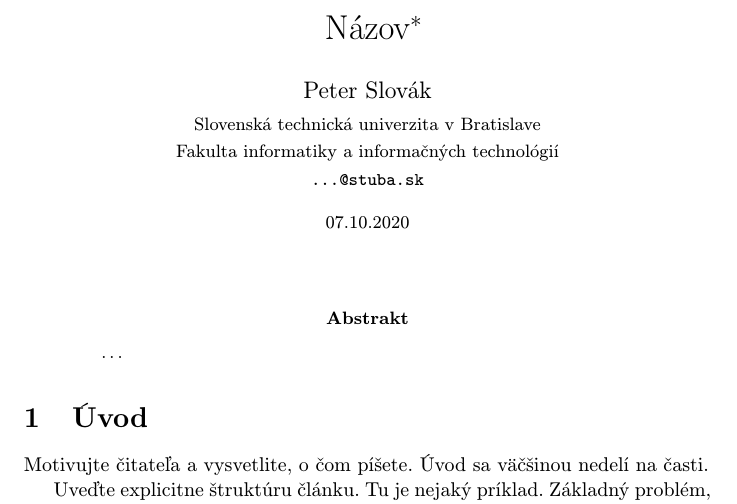
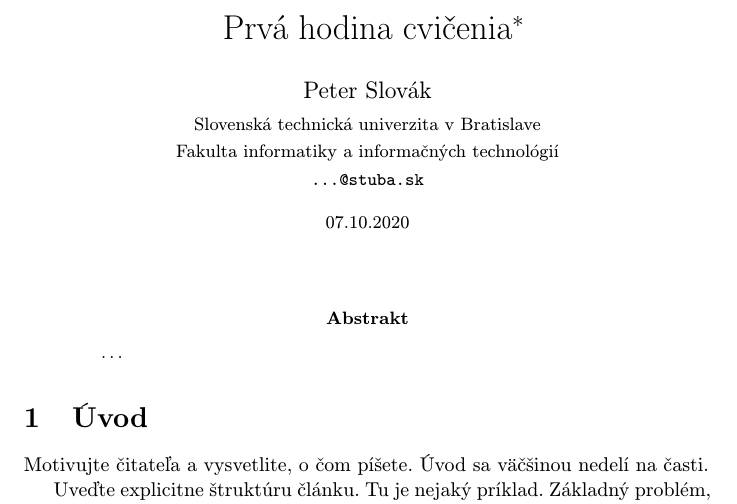
Before and after one commit to PeterSlovak/cv8, a LaTeX paper (clanok.tex): part of page 1 of 2, cut at the place of the change. Compiled offline with pdfLaTeX.

Commit message:
name of document

```diff
--- a/clanok.tex
+++ b/clanok.tex
@@ -15,7 +15,7 @@
 
 \pagestyle{headings}
 
-\title{Názov\thanks{Semestrálny projekt v predmete Metódy inžinierskej práce, ak. rok 2015/16, vedenie: Meno Priezvisko}} % meno a priezvisko vyučujúceho na cvičeniach
+\title{Prvá hodina cvičenia\thanks{Semestrálny projekt v predmete Metódy inžinierskej práce, ak. rok 2015/16, vedenie: Meno Priezvisko}} % meno a priezvisko vyučujúceho na cvičeniach
 
 \author{Peter Slovák\\[2pt]
 	{\small Slovenská technická univerzita v Bratislave}\\
```
